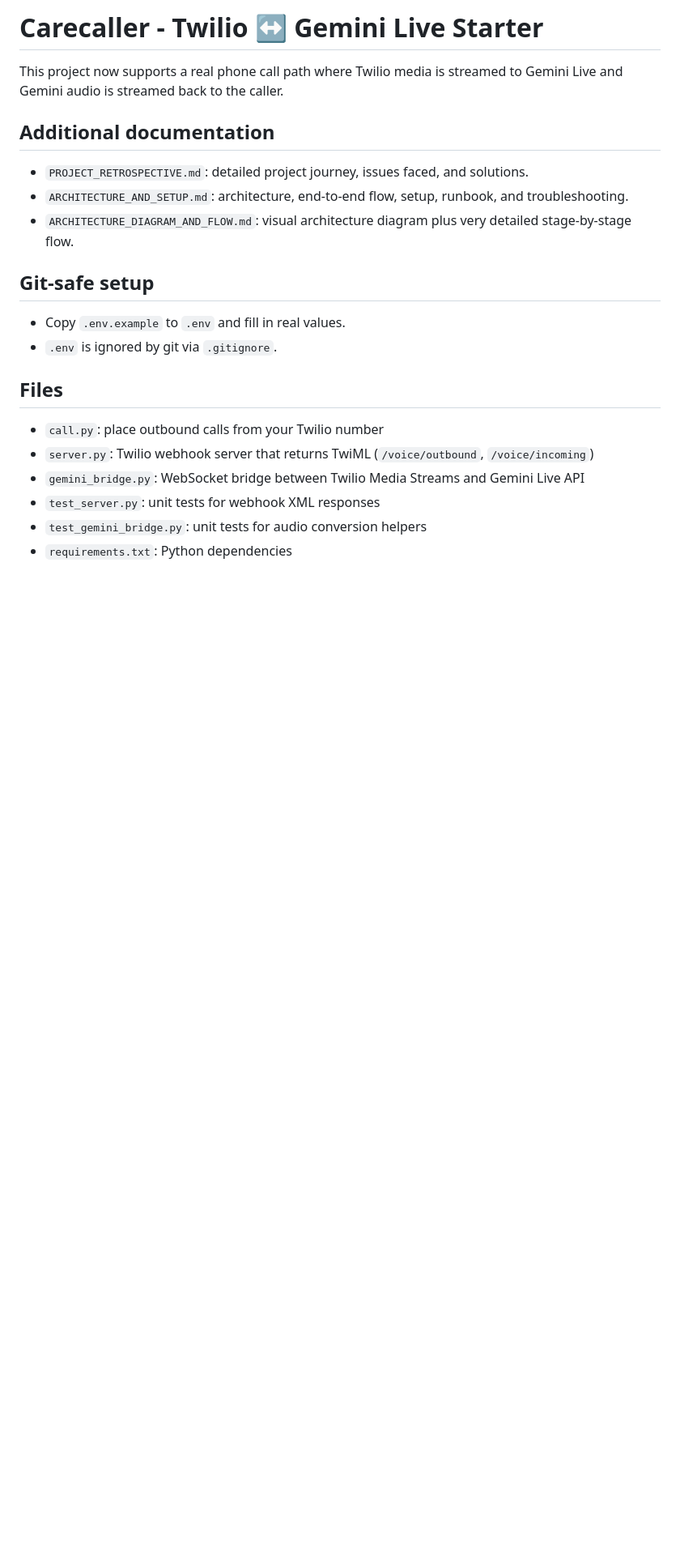
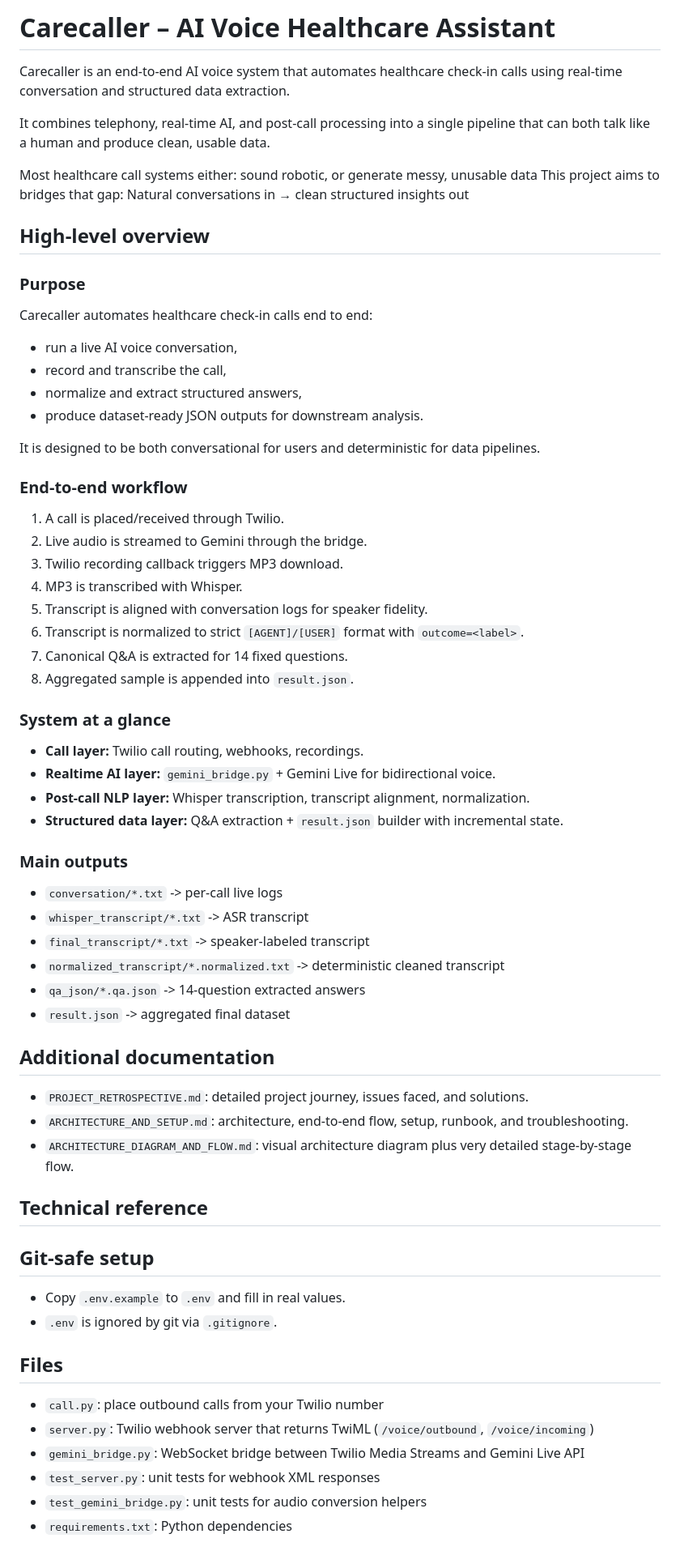
Before and after one commit to Wahaj-udn/CareCaller-VoiceAI, a Markdown page: README.md, the part around the change. Shown at 81% size. Drawn GitHub-style; blank space fills up the shorter version.

Commit message:
Final commit-2

```diff
--- a/README.md
+++ b/README.md
@@ -1,12 +1,54 @@
-# Carecaller - Twilio ↔ Gemini Live Starter
+# Carecaller – AI Voice Healthcare Assistant
 
-This project now supports a real phone call path where Twilio media is streamed
-to Gemini Live and Gemini audio is streamed back to the caller.
+Carecaller is an end-to-end AI voice system that automates healthcare check-in calls using real-time conversation and structured data extraction.
+
+It combines telephony, real-time AI, and post-call processing into a single pipeline that can both talk like a human and produce clean, usable data.
+
+Most healthcare call systems either: sound robotic, or generate messy, unusable data
+This project aims to bridges that gap:
+Natural conversations in → clean structured insights out
+
+## High-level overview
+
+### Purpose
+Carecaller automates healthcare check-in calls end to end:
+- run a live AI voice conversation,
+- record and transcribe the call,
+- normalize and extract structured answers,
+- produce dataset-ready JSON outputs for downstream analysis.
+
+It is designed to be both conversational for users and deterministic for data pipelines.
+
+### End-to-end workflow
+1. A call is placed/received through Twilio.
+2. Live audio is streamed to Gemini through the bridge.
+3. Twilio recording callback triggers MP3 download.
+4. MP3 is transcribed with Whisper.
+5. Transcript is aligned with conversation logs for speaker fidelity.
+6. Transcript is normalized to strict `[AGENT]/[USER]` format with `outcome=<label>`.
+7. Canonical Q&A is extracted for 14 fixed questions.
+8. Aggregated sample is appended into `result.json`.
+
+### System at a glance
+- **Call layer:** Twilio call routing, webhooks, recordings.
+- **Realtime AI layer:** `gemini_bridge.py` + Gemini Live for bidirectional voice.
+- **Post-call NLP layer:** Whisper transcription, transcript alignment, normalization.
+- **Structured data layer:** Q&A extraction + `result.json` builder with incremental state.
+
+### Main outputs
+- `conversation/*.txt` -> per-call live logs
+- `whisper_transcript/*.txt` -> ASR transcript
+- `final_transcript/*.txt` -> speaker-labeled transcript
+- `normalized_transcript/*.normalized.txt` -> deterministic cleaned transcript
+- `qa_json/*.qa.json` -> 14-question extracted answers
+- `result.json` -> aggregated final dataset
 
 ## Additional documentation
 - `PROJECT_RETROSPECTIVE.md`: detailed project journey, issues faced, and solutions.
 - `ARCHITECTURE_AND_SETUP.md`: architecture, end-to-end flow, setup, runbook, and troubleshooting.
 - `ARCHITECTURE_DIAGRAM_AND_FLOW.md`: visual architecture diagram plus very detailed stage-by-stage flow.
+
+## Technical reference
 
 ## Git-safe setup
 - Copy `.env.example` to `.env` and fill in real values.
```
